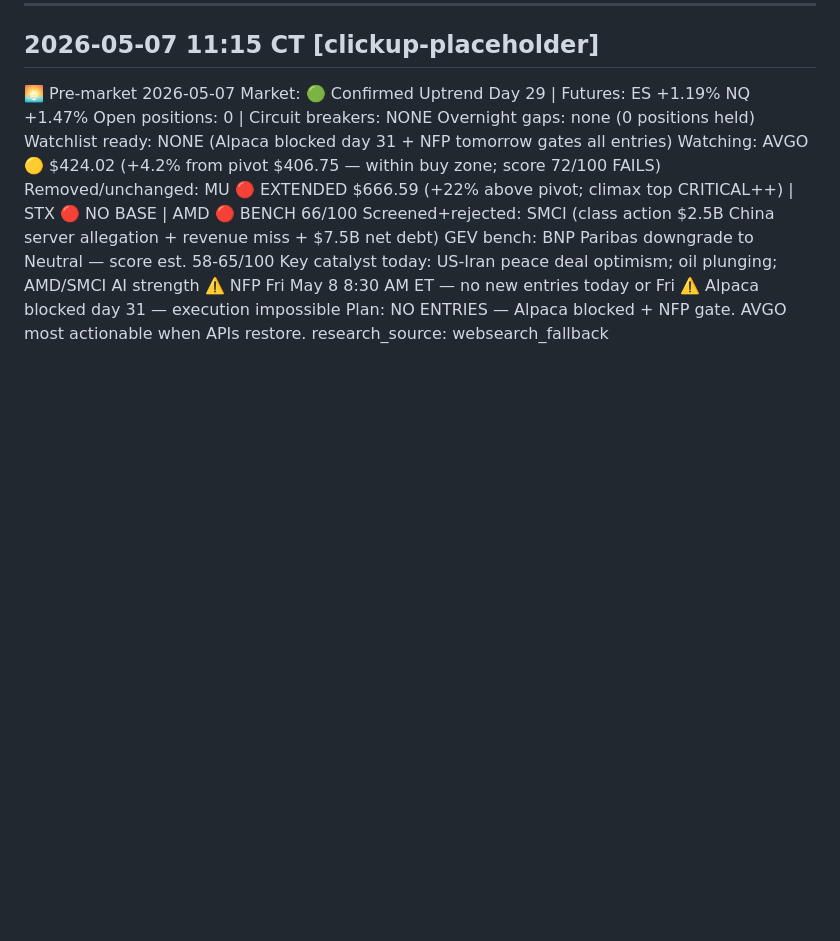
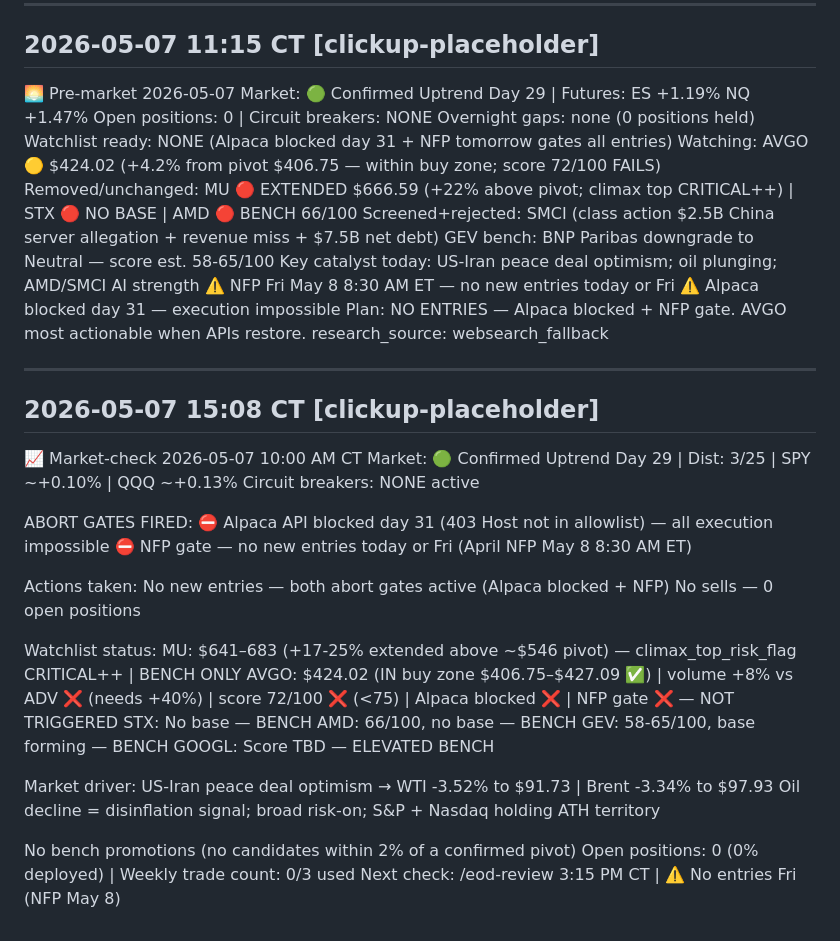
Before and after one commit to JasonThomas5280/trading-routine, a Markdown page: memory/DAILY-SUMMARY.md, the part around the change. Drawn GitHub-style; blank space fills up the shorter version.

Commit message:
auto: market-check 2026-05-07

```diff
--- a/memory/DAILY-SUMMARY.md
+++ b/memory/DAILY-SUMMARY.md
@@ -828,3 +828,33 @@ Key catalyst today: US-Iran peace deal optimism; oil plunging; AMD/SMCI AI stren
 ⚠️ NFP Fri May 8 8:30 AM ET — no new entries today or Fri
 ⚠️ Alpaca blocked day 31 — execution impossible
 Plan: NO ENTRIES — Alpaca blocked + NFP gate. AVGO most actionable when APIs restore. research_source: websearch_fallback
+
+---
+## 2026-05-07 15:08 CT [clickup-placeholder]
+
+📈 Market-check 2026-05-07 10:00 AM CT
+Market: 🟢 Confirmed Uptrend Day 29 | Dist: 3/25 | SPY ~+0.10% | QQQ ~+0.13%
+Circuit breakers: NONE active
+
+ABORT GATES FIRED:
+  ⛔ Alpaca API blocked day 31 (403 Host not in allowlist) — all execution impossible
+  ⛔ NFP gate — no new entries today or Fri (April NFP May 8 8:30 AM ET)
+
+Actions taken:
+  No new entries — both abort gates active (Alpaca blocked + NFP)
+  No sells — 0 open positions
+
+Watchlist status:
+  MU: $641–683 (+17-25% extended above ~$546 pivot) — climax_top_risk_flag CRITICAL++ | BENCH ONLY
+  AVGO: $424.02 (IN buy zone $406.75–$427.09 ✅) | volume +8% vs ADV ❌ (needs +40%) | score 72/100 ❌ (<75) | Alpaca blocked ❌ | NFP gate ❌ — NOT TRIGGERED
+  STX: No base — BENCH
+  AMD: 66/100, no base — BENCH
+  GEV: 58-65/100, base forming — BENCH
+  GOOGL: Score TBD — ELEVATED BENCH
+
+Market driver: US-Iran peace deal optimism → WTI -3.52% to $91.73 | Brent -3.34% to $97.93
+Oil decline = disinflation signal; broad risk-on; S&P + Nasdaq holding ATH territory
+
+No bench promotions (no candidates within 2% of a confirmed pivot)
+Open positions: 0 (0% deployed) | Weekly trade count: 0/3 used
+Next check: /eod-review 3:15 PM CT | ⚠️ No entries Fri (NFP May 8)
```
Also changed, not shown: memory/MARKET-DIRECTION.md (+1 -0 lines).
